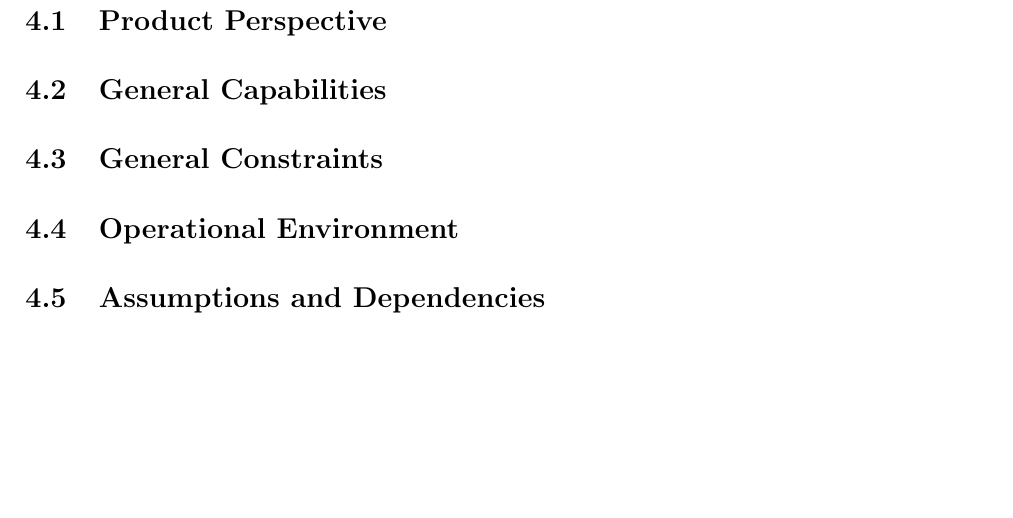
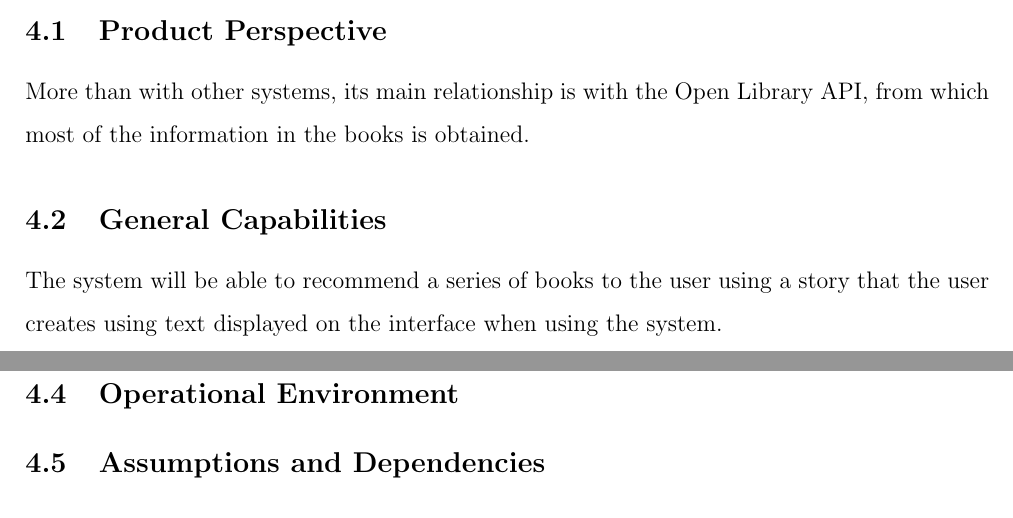
Before and after one commit to alexisuaguilaru/BookExplorer, a LaTeX document (Documentation/RB-SSS-DRD.tex): part of page 2 of 3 before the commit and two parts of pages 1 and 2 of 3 after it, the two joined at a grey line, cut so that both start at the same text, the shorter picture padded with empty space. The pictures show the PDF file Documentation/RB-SSS-DRD.pdf that the author committed with the source.

Commit message:
ADD SSS 10022025 content about capabilities and perspective

```diff
--- a/Documentation/RB-SSS-DRD.tex
+++ b/Documentation/RB-SSS-DRD.tex
@@ -53,7 +53,12 @@ ECSS-E-ST-40C standard dated March 6, 2009 \cite{ECSS-E-ST-40C}.
 
 \section{General Description}
 \subsection{Product Perspective}
+More than with other systems, its main relationship is with the
+Open Library API, from which most of the information in the books is obtained.
 \subsection{General Capabilities}
+The system will be able to recommend a series of books to the user using a
+story that the user creates using text displayed on the interface when using
+the system.
 \subsection{General Constraints}
 \subsection{Operational Environment}
 \subsection{Assumptions and Dependencies}
```
Also changed, not shown: Documentation/RB-SSS-DRD.pdf.
